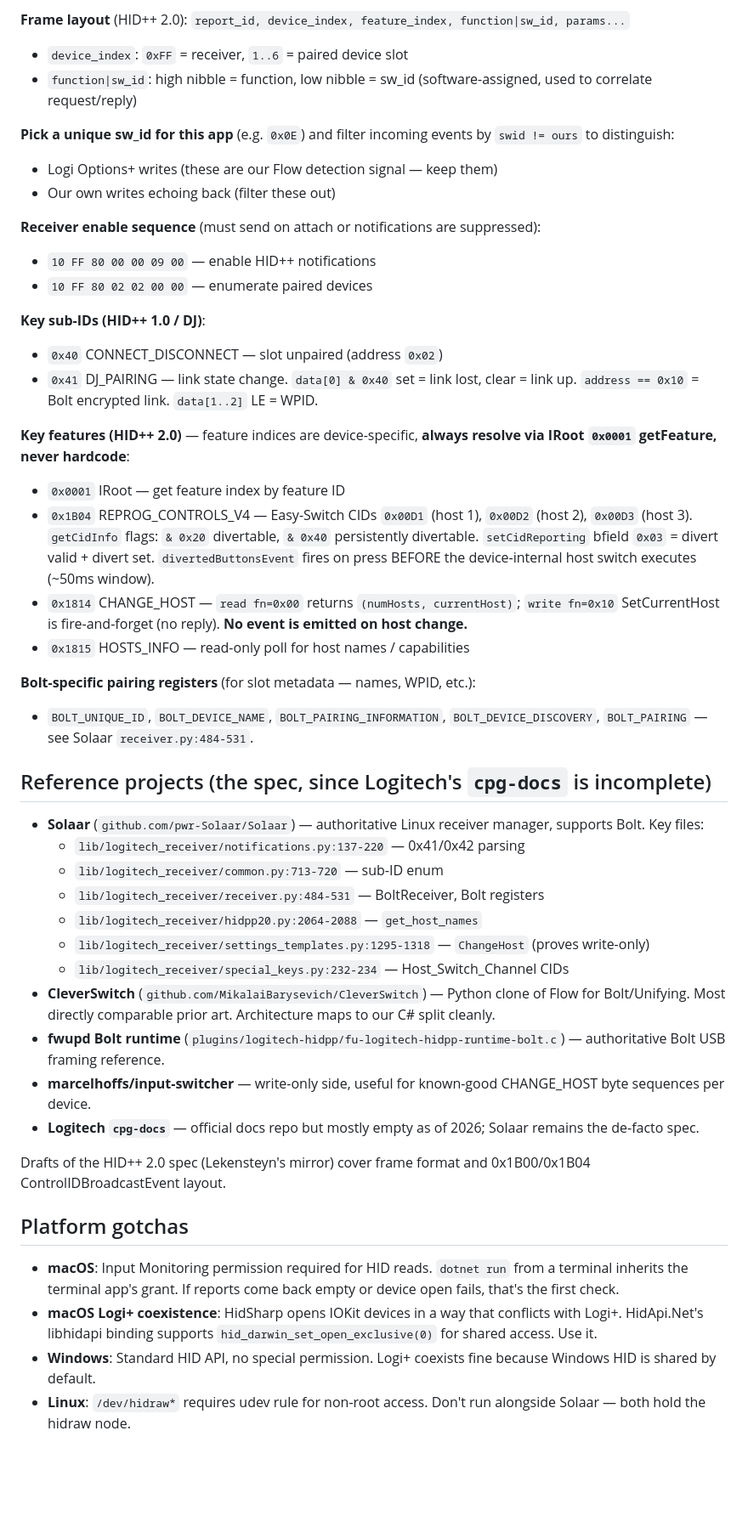
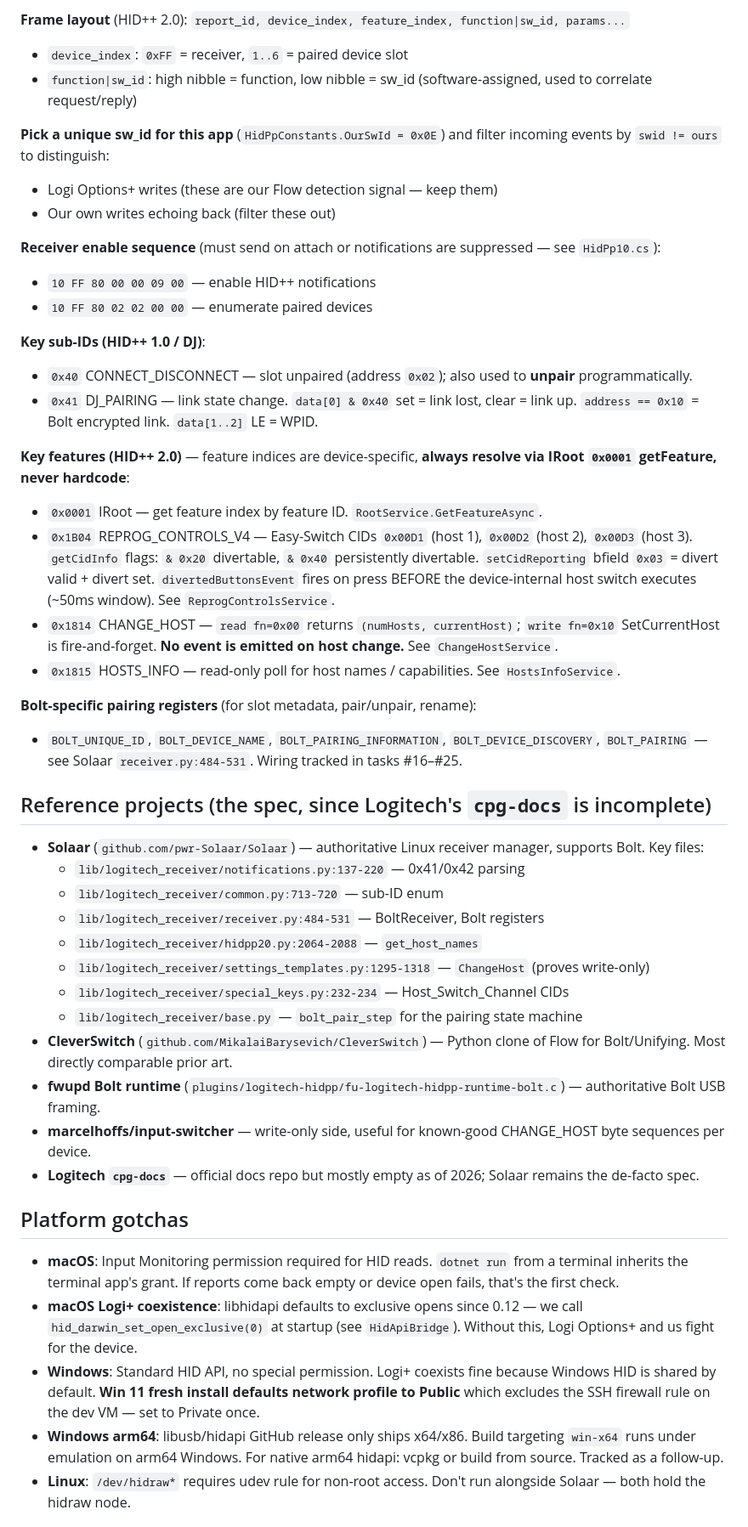
Before and after one commit to jaredballen/BoltMate, a Markdown page: CLAUDE.md, the part around one of its changes. Shown at 85% size. Drawn GitHub-style; blank space fills up the shorter version.

```diff
--- a/CLAUDE.md
+++ b/CLAUDE.md
@@ -54,26 +90,26 @@ Bolt receiver: VID `0x046D`, PID `0xC548`. Management interface = UsagePage `0xF
 - `device_index`: `0xFF` = receiver, `1..6` = paired device slot
 - `function|sw_id`: high nibble = function, low nibble = sw_id (software-assigned, used to correlate request/reply)
 
-**Pick a unique sw_id for this app** (e.g. `0x0E`) and filter incoming events by `swid != ours` to distinguish:
+**Pick a unique sw_id for this app** (`HidPpConstants.OurSwId = 0x0E`) and filter incoming events by `swid != ours` to distinguish:
 - Logi Options+ writes (these are our Flow detection signal — keep them)
 - Our own writes echoing back (filter these out)
 
-**Receiver enable sequence** (must send on attach or notifications are suppressed):
+**Receiver enable sequence** (must send on attach or notifications are suppressed — see `HidPp10.cs`):
 - `10 FF 80 00 00 09 00` — enable HID++ notifications
 - `10 FF 80 02 02 00 00` — enumerate paired devices
 
 **Key sub-IDs (HID++ 1.0 / DJ)**:
-- `0x40` CONNECT_DISCONNECT — slot unpaired (address `0x02`)
+- `0x40` CONNECT_DISCONNECT — slot unpaired (address `0x02`); also used to **unpair** programmatically.
 - `0x41` DJ_PAIRING — link state change. `data[0] & 0x40` set = link lost, clear = link up. `address == 0x10` = Bolt encrypted link. `data[1..2]` LE = WPID.
 
 **Key features (HID++ 2.0)** — feature indices are device-specific, **always resolve via IRoot `0x0001` getFeature, never hardcode**:
-- `0x0001` IRoot — get feature index by feature ID
-- `0x1B04` REPROG_CONTROLS_V4 — Easy-Switch CIDs `0x00D1` (host 1), `0x00D2` (host 2), `0x00D3` (host 3). `getCidInfo` flags: `& 0x20` divertable, `& 0x40` persistently divertable. `setCidReporting` bfield `0x03` = divert valid + divert set. `divertedButtonsEvent` fires on press BEFORE the device-internal host switch executes (~50ms window).
-- `0x1814` CHANGE_HOST — `read fn=0x00` returns `(numHosts, currentHost)`; `write fn=0x10` SetCurrentHost is fire-and-forget (no reply). **No event is emitted on host change.**
-- `0x1815` HOSTS_INFO — read-only poll for host names / capabilities
+- `0x0001` IRoot — get feature index by feature ID. `RootService.GetFeatureAsync`.
+- `0x1B04` REPROG_CONTROLS_V4 — Easy-Switch CIDs `0x00D1` (host 1), `0x00D2` (host 2), `0x00D3` (host 3). `getCidInfo` flags: `& 0x20` divertable, `& 0x40` persistently divertable. `setCidReporting` bfield `0x03` = divert valid + divert set. `divertedButtonsEvent` fires on press BEFORE the device-internal host switch executes (~50ms window). See `ReprogControlsService`.
+- `0x1814` CHANGE_HOST — `read fn=0x00` returns `(numHosts, currentHost)`; `write fn=0x10` SetCurrentHost is fire-and-forget. **No event is emitted on host change.** See `ChangeHostService`.
+- `0x1815` HOSTS_INFO — read-only poll for host names / capabilities. See `HostsInfoService`.
 
-**Bolt-specific pairing registers** (for slot metadata — names, WPID, etc.):
-- `BOLT_UNIQUE_ID`, `BOLT_DEVICE_NAME`, `BOLT_PAIRING_INFORMATION`, `BOLT_DEVICE_DISCOVERY`, `BOLT_PAIRING` — see Solaar `receiver.py:484-531`.
+**Bolt-specific pairing registers** (for slot metadata, pair/unpair, rename):
+- `BOLT_UNIQUE_ID`, `BOLT_DEVICE_NAME`, `BOLT_PAIRING_INFORMATION`, `BOLT_DEVICE_DISCOVERY`, `BOLT_PAIRING` — see Solaar `receiver.py:484-531`. Wiring tracked in tasks #16–#25.
 
 ## Reference projects (the spec, since Logitech's `cpg-docs` is incomplete)
 
@@ -84,16 +120,16 @@ Bolt receiver: VID `0x046D`, PID `0xC548`. Management interface = UsagePage `0xF
   - `lib/logitech_receiver/hidpp20.py:2064-2088` — `get_host_names`
   - `lib/logitech_receiver/settings_templates.py:1295-1318` — `ChangeHost` (proves write-only)
   - `lib/logitech_receiver/special_keys.py:232-234` — Host_Switch_Channel CIDs
-- **CleverSwitch** (`github.com/MikalaiBarysevich/CleverSwitch`) — Python clone of Flow for Bolt/Unifying. Most directly comparable prior art. Architecture maps to our C# split cleanly.
-- **fwupd Bolt runtime** (`plugins/logitech-hidpp/fu-logitech-hidpp-runtime-bolt.c`) — authoritative Bolt USB framing reference.
+  - `lib/logitech_receiver/base.py` — `bolt_pair_step` for the pairing state machine
+- **CleverSwitch** (`github.com/MikalaiBarysevich/CleverSwitch`) — Python clone of Flow for Bolt/Unifying. Most directly comparable prior art.
+- **fwupd Bolt runtime** (`plugins/logitech-hidpp/fu-logitech-hidpp-runtime-bolt.c`) — authoritative Bolt USB framing.
 - **marcelhoffs/input-switcher** — write-only side, useful for known-good CHANGE_HOST byte sequences per device.
 - **Logitech `cpg-docs`** — official docs repo but mostly empty as of 2026; Solaar remains the de-facto spec.
-
-Drafts of the HID++ 2.0 spec (Lekensteyn's mirror) cover frame format and 0x1B00/0x1B04 ControlIDBroadcastEvent layout.
 
 ## Platform gotchas
 
 - **macOS**: Input Monitoring permission required for HID reads. `dotnet run` from a terminal inherits the terminal app's grant. If reports come back empty or device open fails, that's the first check.
-- **macOS Logi+ coexistence**: HidSharp opens IOKit devices in a way that conflicts with Logi+. HidApi.Net's libhidapi binding supports `hid_darwin_set_open_exclusive(0)` for shared access. Use it.
-- **Windows**: Standard HID API, no special permission. Logi+ coexists fine because Windows HID is shared by default.
+- **macOS Logi+ coexistence**: libhidapi defaults to exclusive opens since 0.12 — we call `hid_darwin_set_open_exclusive(0)` at startup (see `HidApiBridge`). Without this, Logi Options+ and us fight for the device.
+- **Windows**: Standard HID API, no special permission. Logi+ coexists fine because Windows HID is shared by default. **Win 11 fresh install defaults network profile to Public** which excludes the SSH firewall rule on the dev VM — set to Private once.
+- **Windows arm64**: libusb/hidapi GitHub release only ships x64/x86. Build targeting `win-x64` runs under emulation on arm64 Windows. For native arm64 hidapi: vcpkg or build from source. Tracked as a follow-up.
 - **Linux**: `/dev/hidraw*` requires udev rule for non-root access. Don't run alongside Solaar — both hold the hidraw node.
```
Also changed, not shown: other parts of CLAUDE.md (+50 -26 lines).
